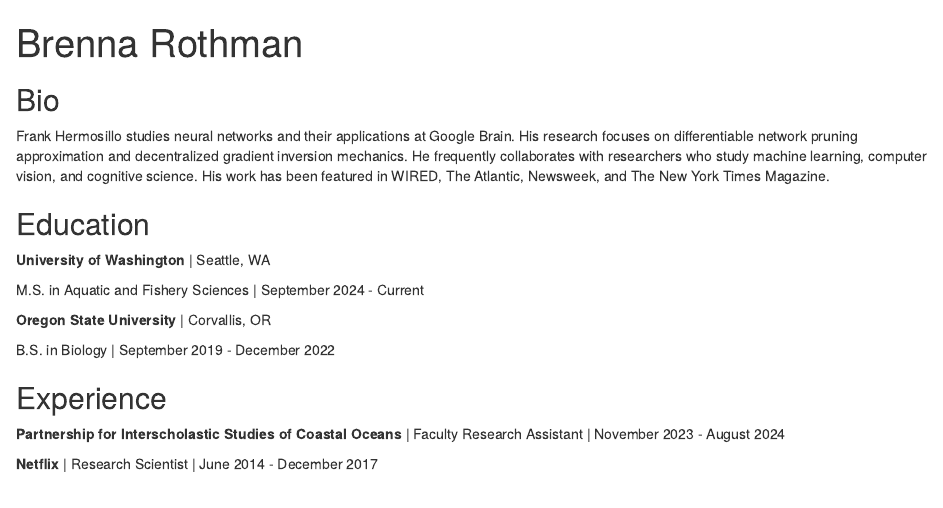
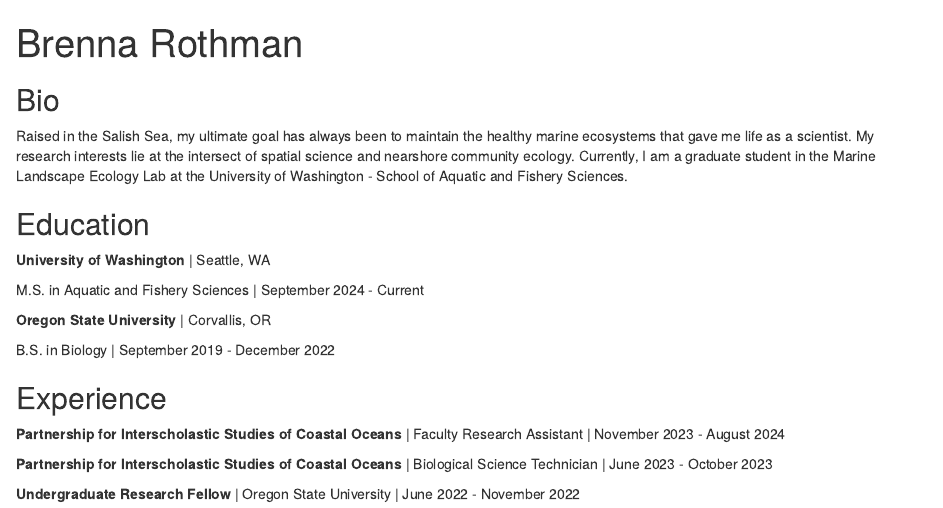
Before and after one commit to brenrothman/brenrothman.github.io, an R Markdown document (index.Rmd): the page in a window 1100 px wide, from its top. Rendered offline with R 4.5, knitr and Pandoc, with nearby package versions; drawn as R Markdown's standard HTML page in place of the format the file asks for.

Commit message:
updated experience

```diff
--- a/index.Rmd
+++ b/index.Rmd
@@ -9,17 +9,13 @@
   - label: Email
     url: "brenroth@uw.edu"
 output:
-  postcards::trestles
+  postcards::solana
 ---
 
 ## Bio
 
-Frank Hermosillo studies neural networks and their applications at Google
-Brain. His research focuses on differentiable network pruning approximation and
-decentralized gradient inversion mechanics. He frequently collaborates with
-researchers who study machine learning, computer vision, and cognitive science.
-His work has been featured in WIRED, The Atlantic, Newsweek, and The New York
-Times Magazine.
+Raised in the Salish Sea, my ultimate goal has always been to maintain the healthy
+marine ecosystems that gave me life as a scientist. My research interests lie at the intersect of spatial science and nearshore community ecology. Currently, I am a graduate student in the Marine Landscape Ecology Lab at the University of Washington - School of Aquatic and Fishery Sciences.
 
 ## Education
 
@@ -35,4 +31,6 @@
 
 **Partnership for Interscholastic Studies of Coastal Oceans** | Faculty Research Assistant | November 2023 - August 2024
 
-**Netflix** | Research Scientist | June 2014 - December 2017
+**Partnership for Interscholastic Studies of Coastal Oceans** | Biological Science Technician | June 2023 - October 2023
+
+**Undergraduate Research Fellow** | Oregon State University | June 2022 - November 2022
```
